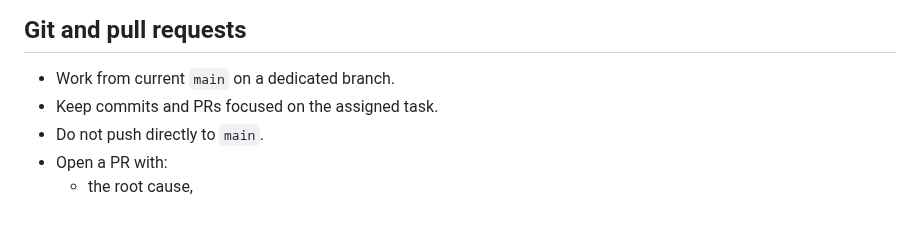
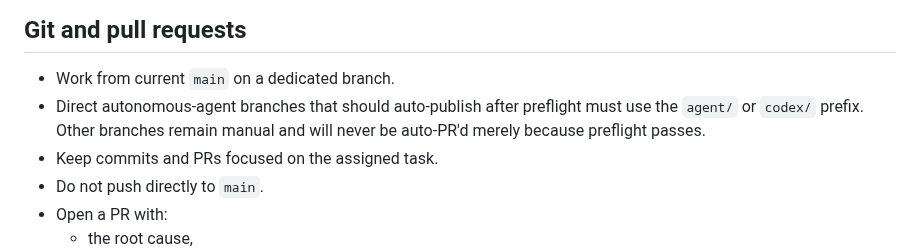
Before and after one commit to kaamilbadami/yartchives, a Markdown page: AGENTS.md, the part around the change. Rendered like a GitHub page; blank space fills up the shorter version.

Commit message:
docs: reserve trusted prefixes for preflight auto-PR

```diff
--- a/AGENTS.md
+++ b/AGENTS.md
@@ -70,6 +70,7 @@ These instructions apply to automated coding agents working in this repository.
 ## Git and pull requests
 
 - Work from current `main` on a dedicated branch.
+- Direct autonomous-agent branches that should auto-publish after preflight must use the `agent/` or `codex/` prefix. Other branches remain manual and will never be auto-PR'd merely because preflight passes.
 - Keep commits and PRs focused on the assigned task.
 - Do not push directly to `main`.
 - Open a PR with:
```
